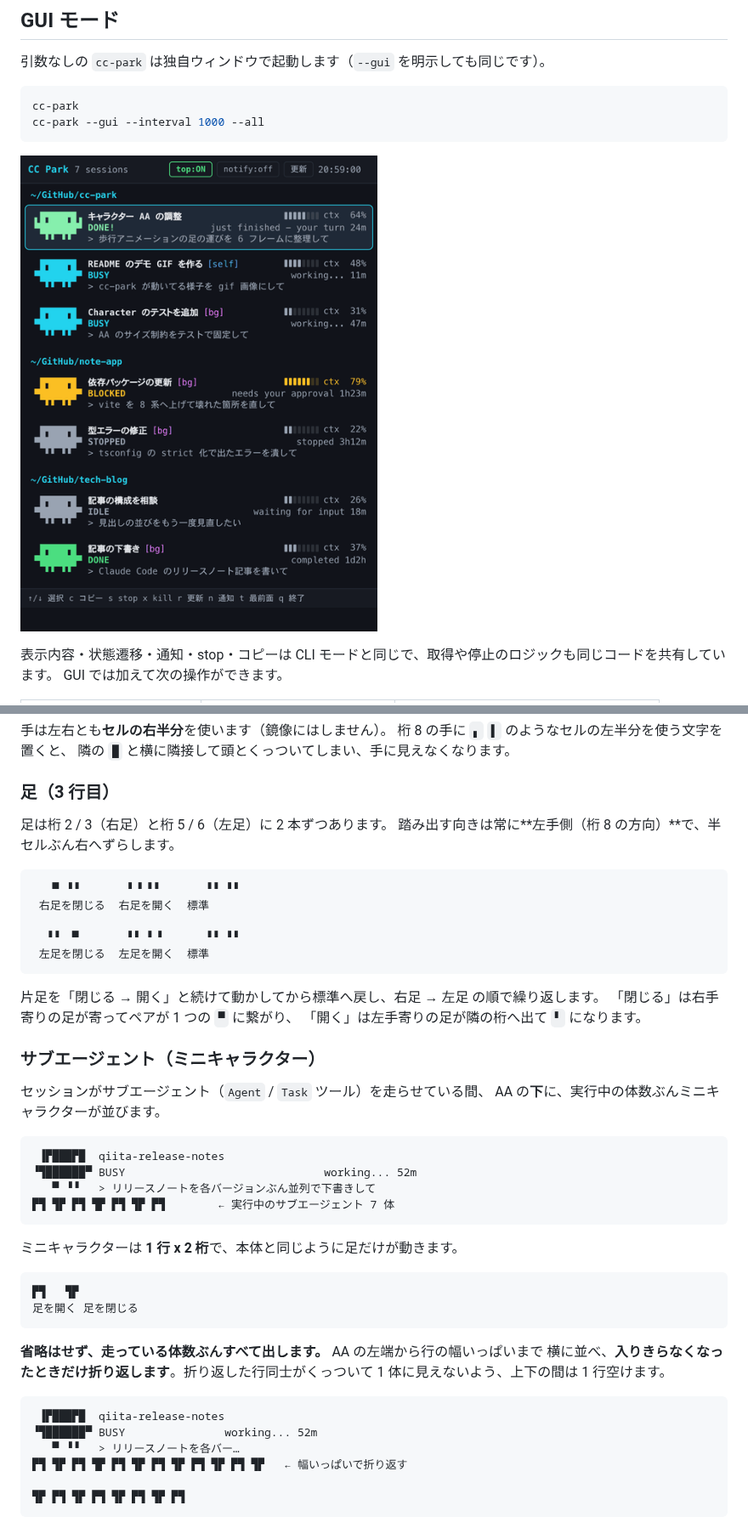
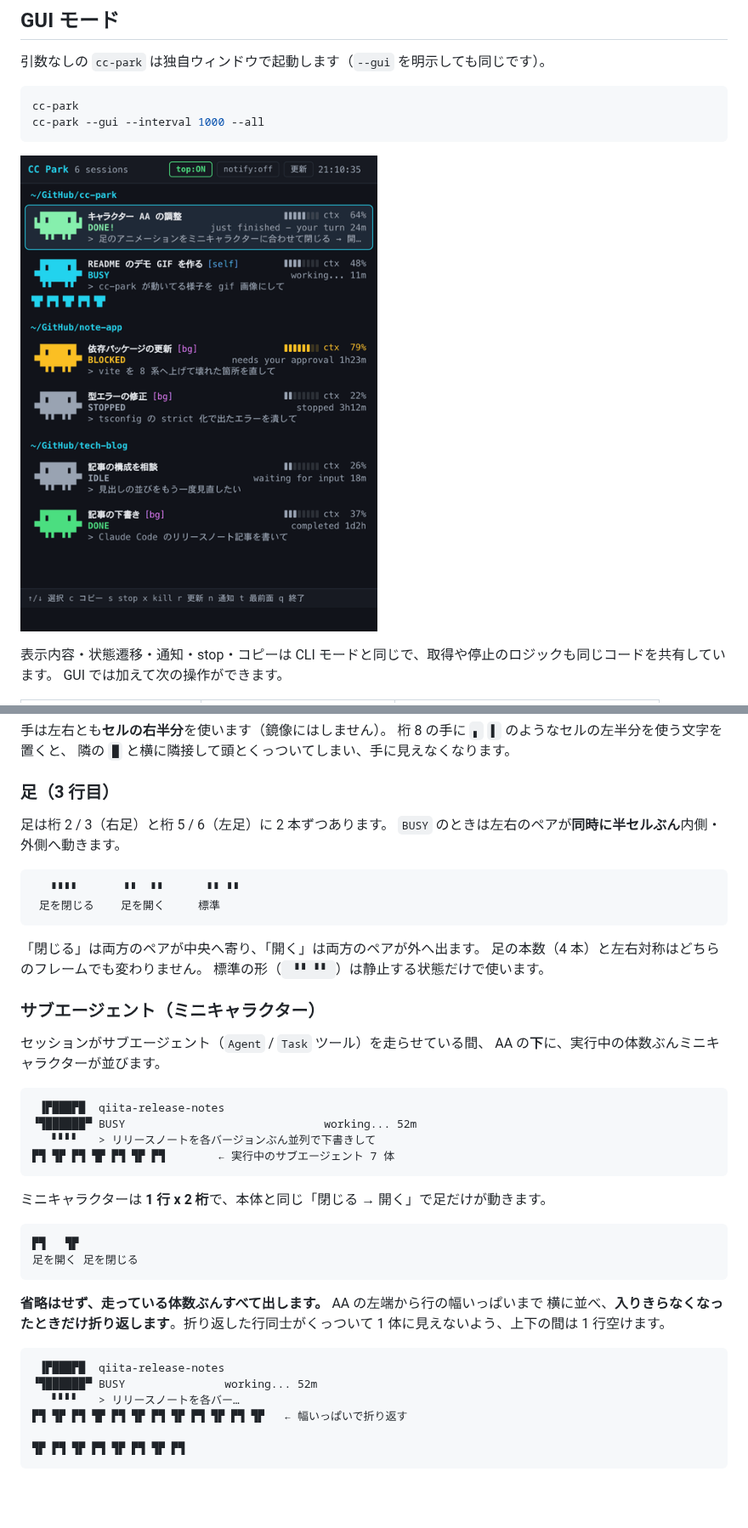
Before and after one commit to NaokiIshimura/cc-park, a Markdown page: README.md, 2 parts joined by grey strips. Shown at 85% size. GitHub-like rendering; pictures changed too: docs/gui.png; blank space fills up the shorter version.

````diff
--- a/README.md
+++ b/README.md
@@ -553,19 +545,16 @@ main プロセスが未パッケージ時だけ `app.dock.setIcon()` で `assets
 ### 足（3 行目）
 
 足は桁 2 / 3（右足）と桁 5 / 6（左足）に 2 本ずつあります。
-踏み出す向きは常に**左手側（桁 8 の方向）**で、半セルぶん右へずらします。
+`BUSY` のときは左右のペアが**同時に半セルぶん**内側・外側へ動きます。
 
 ```
-   ▀ ▝▝       ▝ ▘▝▝       ▝▝ ▝▝
- 右足を閉じる  右足を開く  標準
-
-  ▝▝  ▀       ▝▝ ▝ ▘      ▝▝ ▝▝
- 左足を閉じる  左足を開く  標準
+   ▘▘▘▘       ▘▘  ▘▘      ▝▝ ▝▝
+ 足を閉じる    足を開く     標準
 ```
 
-片足を「閉じる → 開く」と続けて動かしてから標準へ戻し、右足 → 左足 の順で繰り返します。
-「閉じる」は右手寄りの足が寄ってペアが 1 つの `▀` に繋がり、
-「開く」は左手寄りの足が隣の桁へ出て `▘` になります。
+「閉じる」は両方のペアが中央へ寄り、「開く」は両方のペアが外へ出ます。
+足の本数（4 本）と左右対称はどちらのフレームでも変わりません。
+標準の形（`  ▝▝ ▝▝  `）は静止する状態だけで使います。
 
 ### サブエージェント（ミニキャラクター）
 
@@ -575,11 +564,11 @@ AA の**下**に、実行中の体数ぶんミニキャラクターが並びま
 ```
  ▐▛███▛█  qiita-release-notes
 ▝▜██████▀ BUSY                              working... 52m
-   ▀ ▝▝   > リリースノートを各バージョンぶん並列で下書きして
+   ▘▘▘▘   > リリースノートを各バージョンぶん並列で下書きして
 ▛▜ ▜▛ ▛▜ ▜▛ ▛▜ ▜▛ ▛▜        ← 実行中のサブエージェント 7 体
 ```
 
-ミニキャラクターは **1 行 x 2 桁**で、本体と同じように足だけが動きます。
+ミニキャラクターは **1 行 x 2 桁**で、本体と同じ「閉じる → 開く」で足だけが動きます。
 
 ```
 ▛▜   ▜▛
@@ -593,7 +582,7 @@ AA の**下**に、実行中の体数ぶんミニキャラクターが並びま
 ```
  ▐▛███▛█  qiita-release-notes
 ▝▜██████▀ BUSY               working... 52m
-   ▀ ▝▝   > リリースノートを各バー…
+   ▘▘▘▘   > リリースノートを各バー…
 ▛▜ ▜▛ ▛▜ ▜▛ ▛▜ ▜▛ ▛▜ ▜▛ ▛▜ ▜▛ ▛▜ ▜▛   ← 幅いっぱいで折り返す
 
 ▜▛ ▛▜ ▜▛ ▛▜ ▜▛ ▛▜ ▜▛ ▛▜
````
Also changed, not shown: other parts of README.md (+15 -23 lines), CLAUDE.md (+1 -1 lines), docs/gui.gif, 2 other files.
